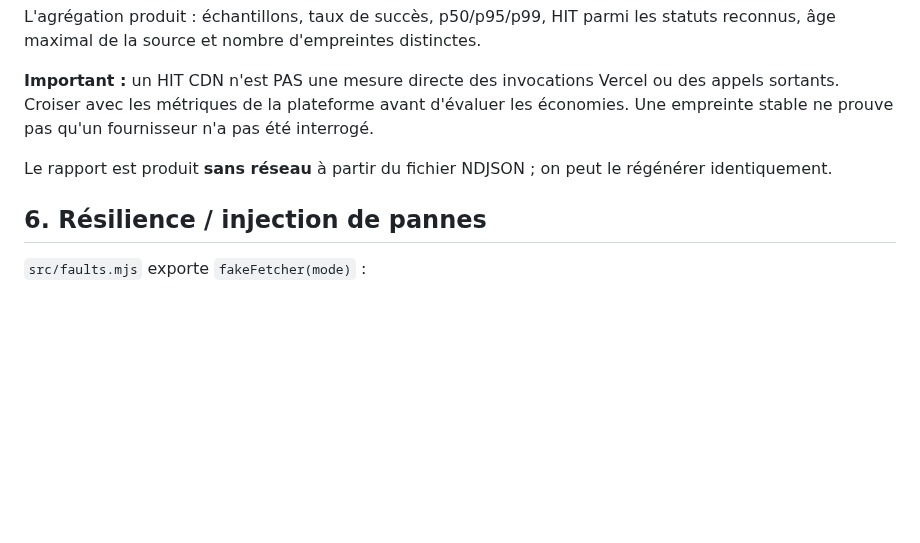
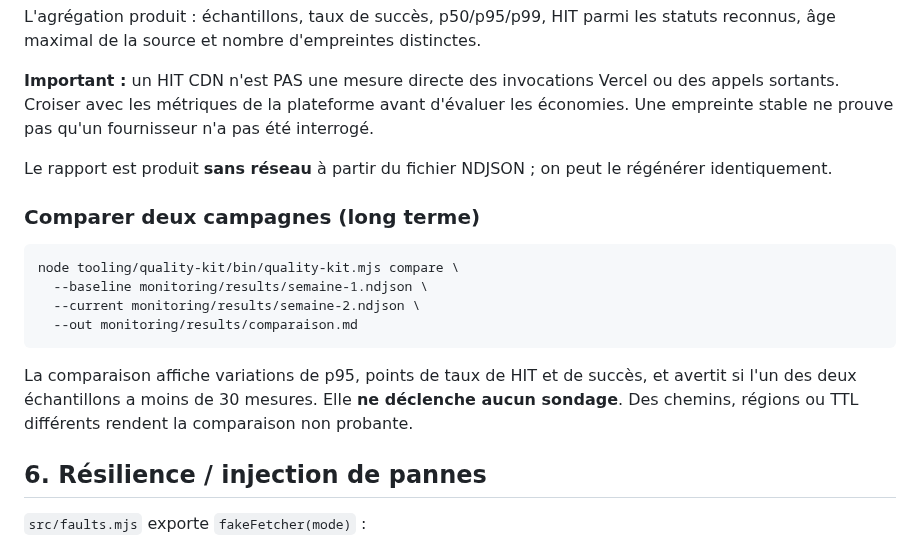
Before and after one commit to Hicha-m/atlas, a Markdown page: tooling/quality-kit/README.md, the part around the change. Drawn GitHub-style; blank space fills up the shorter version.

Commit message:
docs(quality-kit): reproducible weekly/monthly offline comparison recipe

```diff
--- a/tooling/quality-kit/README.md
+++ b/tooling/quality-kit/README.md
@@ -99,6 +99,15 @@ L'agrégation produit : échantillons, taux de succès, p50/p95/p99, HIT parmi l
 
 Le rapport est produit **sans réseau** à partir du fichier NDJSON ; on peut le régénérer identiquement.
 
+### Comparer deux campagnes (long terme)
+
+    node tooling/quality-kit/bin/quality-kit.mjs compare \
+      --baseline monitoring/results/semaine-1.ndjson \
+      --current monitoring/results/semaine-2.ndjson \
+      --out monitoring/results/comparaison.md
+
+La comparaison affiche variations de p95, points de taux de HIT et de succès, et avertit si l'un des deux échantillons a moins de 30 mesures. Elle **ne déclenche aucun sondage**. Des chemins, régions ou TTL différents rendent la comparaison non probante.
+
 ## 6. Résilience / injection de pannes
 
 `src/faults.mjs` exporte `fakeFetcher(mode)` :
```
